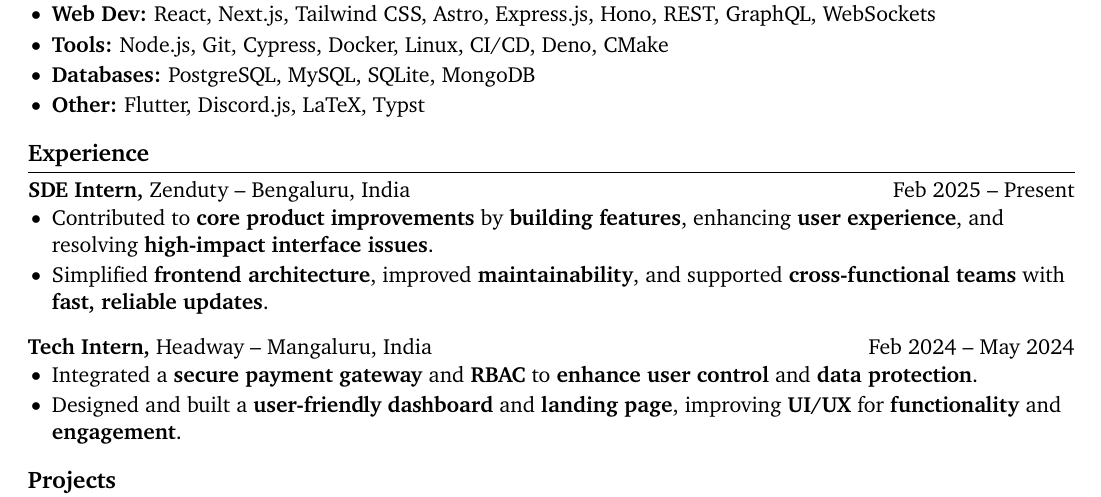
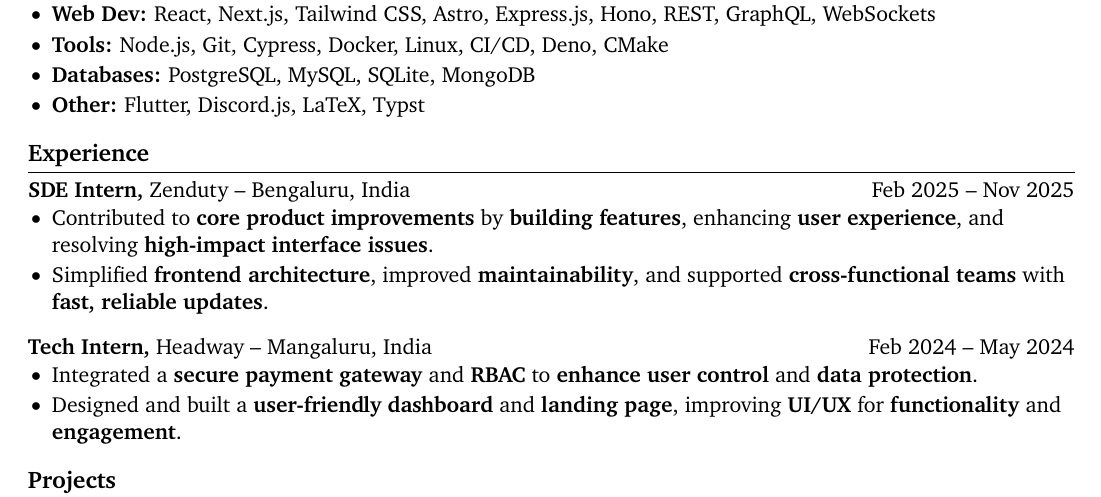
Before and after one commit to anishshobithps/resume, a LaTeX document (main.tex, which reads sections/experience.tex): part of the page, cut so that both start at the same text. Compiled offline with pdfLaTeX.

Commit message:
feat: Update internship end date to Nov 2025

```diff
--- a/sections/experience.tex
+++ b/sections/experience.tex
@@ -4,7 +4,7 @@
   {SDE Intern}
   {\href{https://www.zenduty.com/}{Zenduty}}
   {Bengaluru, India}
-  {Feb 2025 -- Present}
+  {Feb 2025 -- Nov 2025}
   {
     \item Contributed to \textbf{core product improvements} by \textbf{building features}, enhancing \textbf{user experience}, and resolving \textbf{high-impact interface issues}.
     \item Simplified \textbf{frontend architecture}, improved \textbf{maintainability}, and supported \textbf{cross-functional teams} with \textbf{fast, reliable updates}.
```
